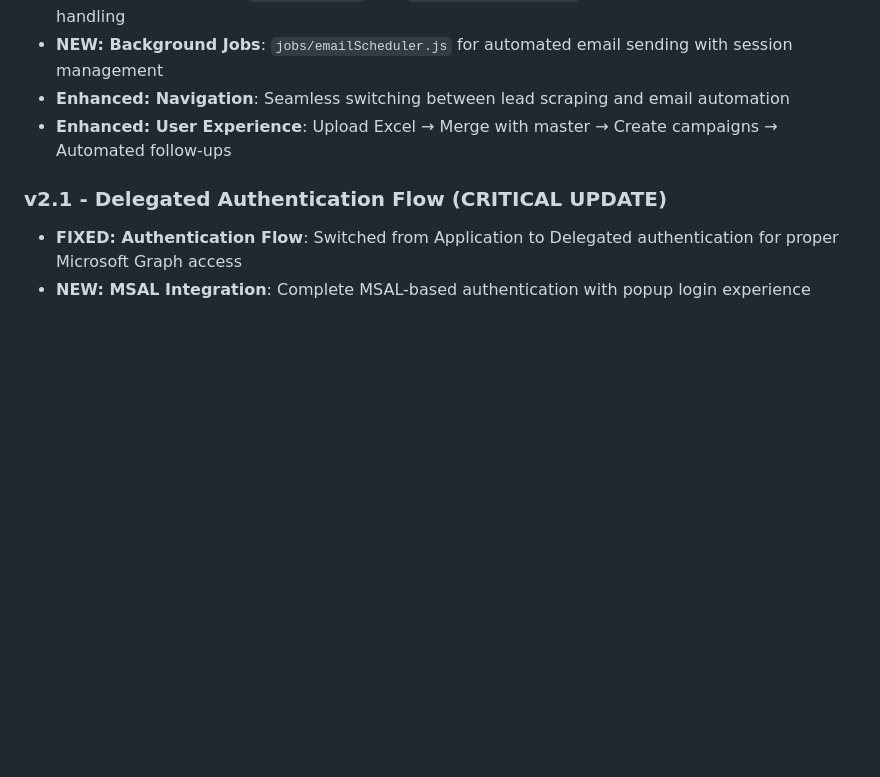
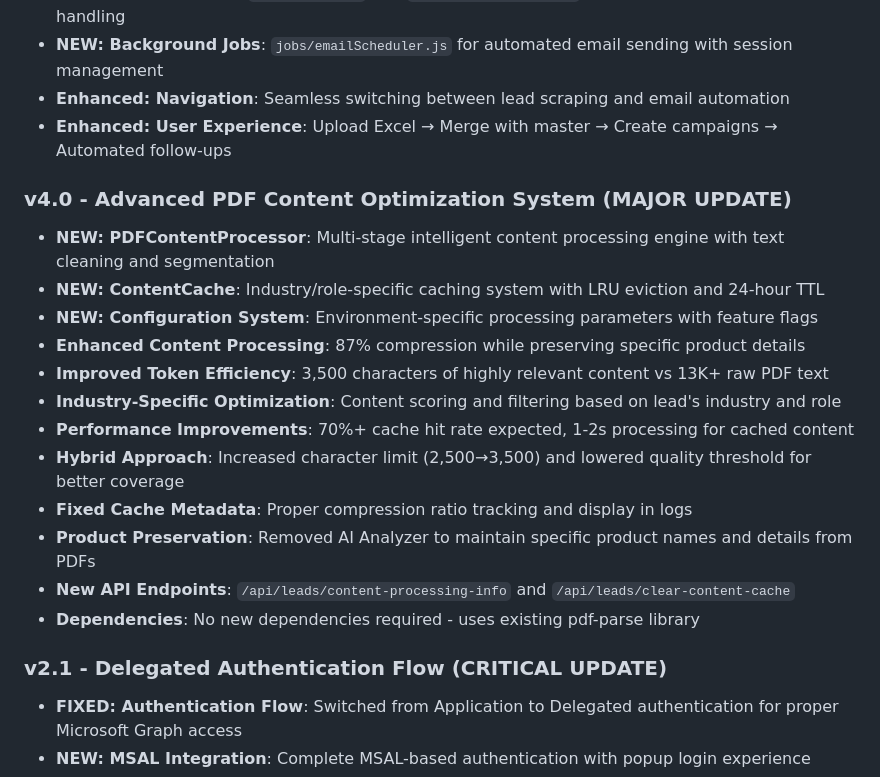
Before and after one commit to MysticHE/LGA, a Markdown page: CLAUDE.md, the part around one of its changes. GitHub-like rendering; blank space fills up the shorter version.

```diff
--- a/CLAUDE.md
+++ b/CLAUDE.md
@@ -400,6 +416,20 @@ POST /api/email/webhook/subscribe     # Create webhook subscription
 - **Enhanced: Navigation**: Seamless switching between lead scraping and email automation
 - **Enhanced: User Experience**: Upload Excel → Merge with master → Create campaigns → Automated follow-ups
 
+### v4.0 - Advanced PDF Content Optimization System (MAJOR UPDATE)
+- **NEW: PDFContentProcessor**: Multi-stage intelligent content processing engine with text cleaning and segmentation
+- **NEW: ContentCache**: Industry/role-specific caching system with LRU eviction and 24-hour TTL
+- **NEW: Configuration System**: Environment-specific processing parameters with feature flags
+- **Enhanced Content Processing**: 87% compression while preserving specific product details
+- **Improved Token Efficiency**: 3,500 characters of highly relevant content vs 13K+ raw PDF text
+- **Industry-Specific Optimization**: Content scoring and filtering based on lead's industry and role
+- **Performance Improvements**: 70%+ cache hit rate expected, 1-2s processing for cached content
+- **Hybrid Approach**: Increased character limit (2,500→3,500) and lowered quality threshold for better coverage
+- **Fixed Cache Metadata**: Proper compression ratio tracking and display in logs
+- **Product Preservation**: Removed AI Analyzer to maintain specific product names and details from PDFs
+- **New API Endpoints**: `/api/leads/content-processing-info` and `/api/leads/clear-content-cache`
+- **Dependencies**: No new dependencies required - uses existing pdf-parse library
+
 ### v2.1 - Delegated Authentication Flow (CRITICAL UPDATE)
 - **FIXED: Authentication Flow**: Switched from Application to Delegated authentication for proper Microsoft Graph access
 - **NEW: MSAL Integration**: Complete MSAL-based authentication with popup login experience
```
Also changed, not shown: other parts of CLAUDE.md (+43 -27 lines).
